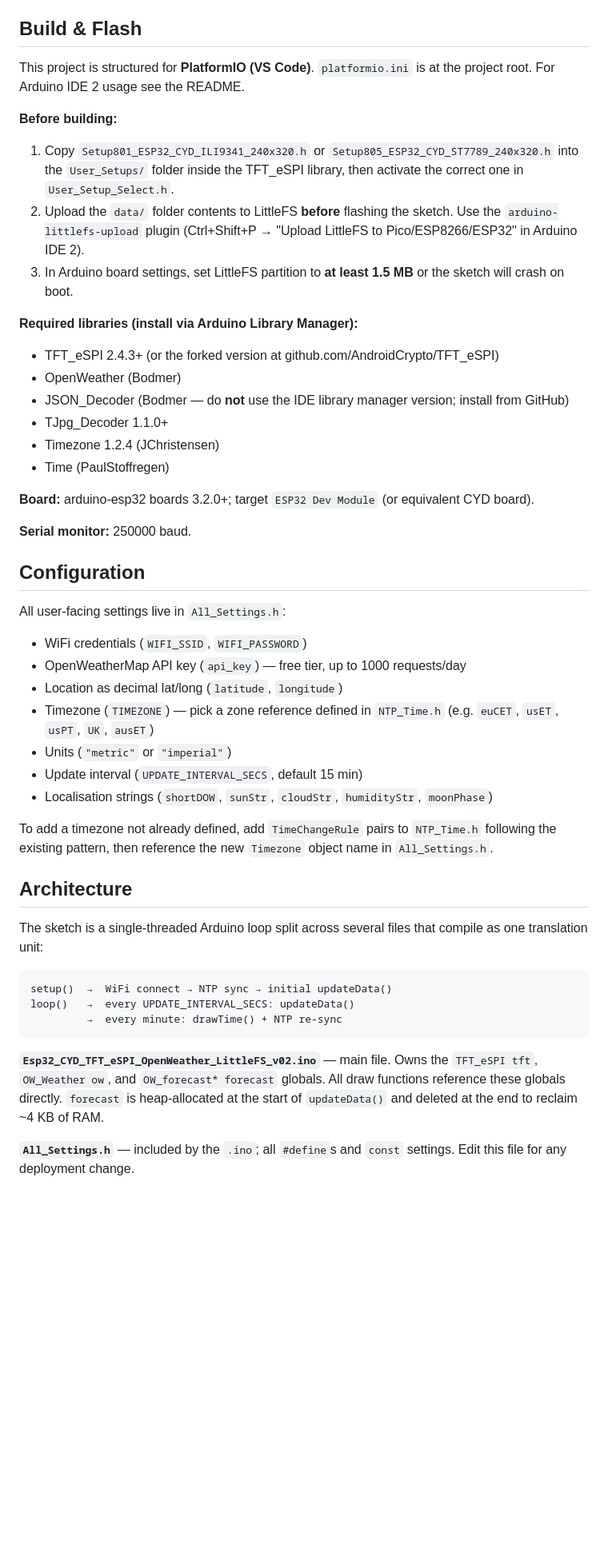
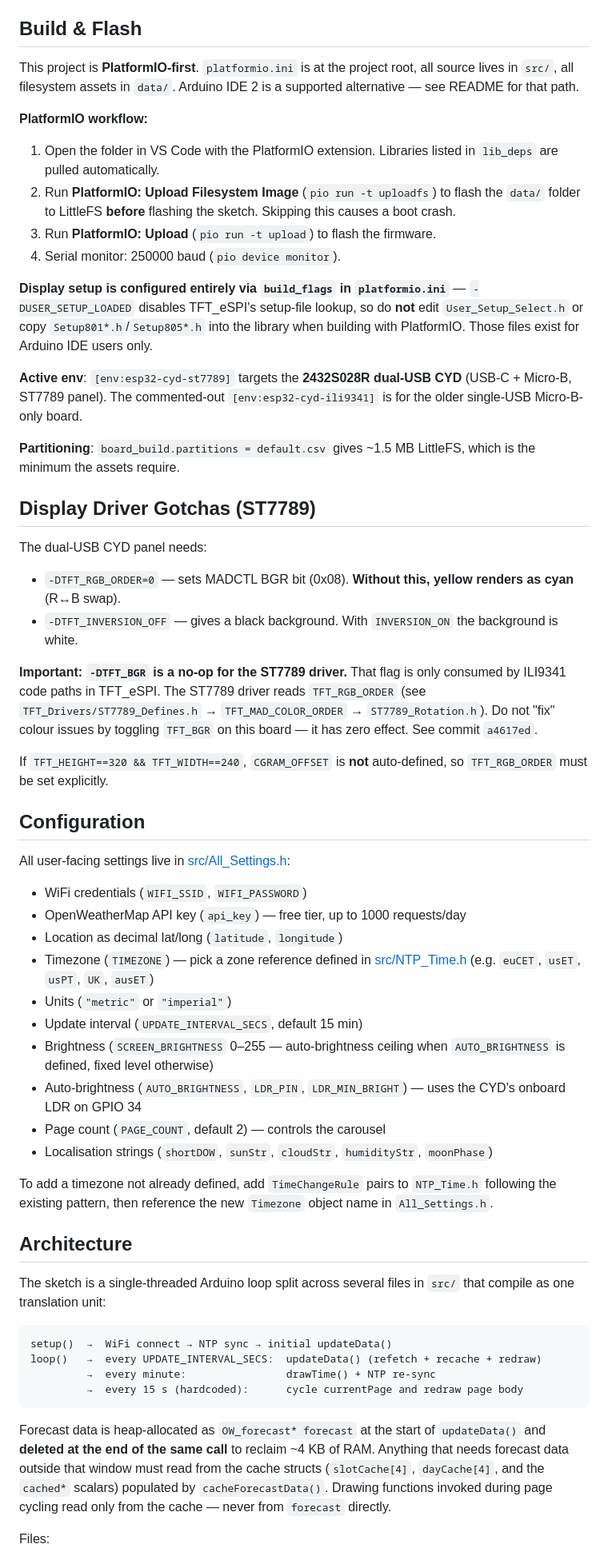
Before and after one commit to pranavek/ESP32_CYD_Weather_Station_With_Forecast, a Markdown page: CLAUDE.md, the part around one of its changes. Shown at 80% size. Drawn GitHub-style; blank space fills up the shorter version.

Commit message:
Refresh CLAUDE.md to match current PlatformIO layout and ST7789 wiring
- Lead with PlatformIO workflow; note Setup801/805 .h files are
  Arduino-IDE-only and must not be touched for PlatformIO builds
  (User_Setup_Select.h is bypassed via -DUSER_SETUP_LOADED).
- All source paths updated to src/.
- Add Display Driver Gotchas: TFT_BGR is a no-op for ST7789 in
  TFT_eSPI; TFT_RGB_ORDER controls MADCTL colour order. Records the
  fix from a4617ed so it does not get reverted.
- Document AUTO_BRIGHTNESS / LDR_PIN / LDR_MIN_BRIGHT and PAGE_COUNT.
- Split layout table into Page 1 / Page 2 to match the carousel.
- Note the cache lifecycle: forecast is freed at the end of
  updateData(), so page-cycle redraws read only from slotCache/
  dayCache/cached*.
- Note that forecast columns are 3-hour OWM windows, not hourly.

````diff
--- a/CLAUDE.md
+++ b/CLAUDE.md
@@ -4,49 +4,58 @@ This file provides guidance to Claude Code (claude.ai/code) when working with co
 
 ## Build & Flash
 
-This project is structured for **PlatformIO (VS Code)**. `platformio.ini` is at the project root. For Arduino IDE 2 usage see the README.
+This project is **PlatformIO-first**. `platformio.ini` is at the project root, all source lives in `src/`, all filesystem assets in `data/`. Arduino IDE 2 is a supported alternative — see README for that path.
 
-**Before building:**
-1. Copy `Setup801_ESP32_CYD_ILI9341_240x320.h` or `Setup805_ESP32_CYD_ST7789_240x320.h` into the `User_Setups/` folder inside the TFT_eSPI library, then activate the correct one in `User_Setup_Select.h`.
-2. Upload the `data/` folder contents to LittleFS **before** flashing the sketch. Use the `arduino-littlefs-upload` plugin (Ctrl+Shift+P → "Upload LittleFS to Pico/ESP8266/ESP32" in Arduino IDE 2).
-3. In Arduino board settings, set LittleFS partition to **at least 1.5 MB** or the sketch will crash on boot.
+**PlatformIO workflow:**
+1. Open the folder in VS Code with the PlatformIO extension. Libraries listed in `lib_deps` are pulled automatically.
+2. Run **PlatformIO: Upload Filesystem Image** (`pio run -t uploadfs`) to flash the `data/` folder to LittleFS **before** flashing the sketch. Skipping this causes a boot crash.
+3. Run **PlatformIO: Upload** (`pio run -t upload`) to flash the firmware.
+4. Serial monitor: 250000 baud (`pio device monitor`).
 
-**Required libraries (install via Arduino Library Manager):**
-- TFT_eSPI 2.4.3+ (or the forked version at github.com/AndroidCrypto/TFT_eSPI)
-- OpenWeather (Bodmer)
-- JSON_Decoder (Bodmer — do **not** use the IDE library manager version; install from GitHub)
-- TJpg_Decoder 1.1.0+
-- Timezone 1.2.4 (JChristensen)
-- Time (PaulStoffregen)
+**Display setup is configured entirely via `build_flags` in `platformio.ini`** — `-DUSER_SETUP_LOADED` disables TFT_eSPI's setup-file lookup, so do **not** edit `User_Setup_Select.h` or copy `Setup801*.h`/`Setup805*.h` into the library when building with PlatformIO. Those files exist for Arduino IDE users only.
 
-**Board:** arduino-esp32 boards 3.2.0+; target `ESP32 Dev Module` (or equivalent CYD board).
+**Active env**: `[env:esp32-cyd-st7789]` targets the **2432S028R dual-USB CYD** (USB-C + Micro-B, ST7789 panel). The commented-out `[env:esp32-cyd-ili9341]` is for the older single-USB Micro-B-only board.
 
-**Serial monitor:** 250000 baud.
+**Partitioning**: `board_build.partitions = default.csv` gives ~1.5 MB LittleFS, which is the minimum the assets require.
+
+## Display Driver Gotchas (ST7789)
+
+The dual-USB CYD panel needs:
+- `-DTFT_RGB_ORDER=0` — sets MADCTL BGR bit (0x08). **Without this, yellow renders as cyan** (R↔B swap).
+- `-DTFT_INVERSION_OFF` — gives a black background. With `INVERSION_ON` the background is white.
+
+**Important: `-DTFT_BGR` is a no-op for the ST7789 driver.** That flag is only consumed by ILI9341 code paths in TFT_eSPI. The ST7789 driver reads `TFT_RGB_ORDER` (see `TFT_Drivers/ST7789_Defines.h` → `TFT_MAD_COLOR_ORDER` → `ST7789_Rotation.h`). Do not "fix" colour issues by toggling `TFT_BGR` on this board — it has zero effect. See commit `a4617ed`.
+
+If `TFT_HEIGHT==320 && TFT_WIDTH==240`, `CGRAM_OFFSET` is **not** auto-defined, so `TFT_RGB_ORDER` must be set explicitly.
 
 ## Configuration
 
-All user-facing settings live in `All_Settings.h`:
+All user-facing settings live in [src/All_Settings.h](src/All_Settings.h):
 - WiFi credentials (`WIFI_SSID`, `WIFI_PASSWORD`)
 - OpenWeatherMap API key (`api_key`) — free tier, up to 1000 requests/day
 - Location as decimal lat/long (`latitude`, `longitude`)
-- Timezone (`TIMEZONE`) — pick a zone reference defined in `NTP_Time.h` (e.g. `euCET`, `usET`, `usPT`, `UK`, `ausET`)
+- Timezone (`TIMEZONE`) — pick a zone reference defined in [src/NTP_Time.h](src/NTP_Time.h) (e.g. `euCET`, `usET`, `usPT`, `UK`, `ausET`)
 - Units (`"metric"` or `"imperial"`)
 - Update interval (`UPDATE_INTERVAL_SECS`, default 15 min)
+- Brightness (`SCREEN_BRIGHTNESS` 0–255 — auto-brightness ceiling when `AUTO_BRIGHTNESS` is defined, fixed level otherwise)
+- Auto-brightness (`AUTO_BRIGHTNESS`, `LDR_PIN`, `LDR_MIN_BRIGHT`) — uses the CYD's onboard LDR on GPIO 34
+- Page count (`PAGE_COUNT`, default 2) — controls the carousel
 - Localisation strings (`shortDOW`, `sunStr`, `cloudStr`, `humidityStr`, `moonPhase`)
 
 To add a timezone not already defined, add `TimeChangeRule` pairs to `NTP_Time.h` following the existing pattern, then reference the new `Timezone` object name in `All_Settings.h`.
 
 ## Architecture
 
-The sketch is a single-threaded Arduino loop split across several files that compile as one translation unit:
+The sketch is a single-threaded Arduino loop split across several files in `src/` that compile as one translation unit:
 
 ```
 setup()  →  WiFi connect → NTP sync → initial updateData()
-loop()   →  every UPDATE_INTERVAL_SECS: updateData()
-         →  every minute: drawTime() + NTP re-sync
+loop()   →  every UPDATE_INTERVAL_SECS:  updateData() (refetch + recache + redraw)
+         →  every minute:                drawTime() + NTP re-sync
+         →  every 15 s (hardcoded):      cycle currentPage and redraw page body
 ```
 
-**`Esp32_CYD_TFT_eSPI_OpenWeather_LittleFS_v02.ino`** — main file. Owns the `TFT_eSPI tft`, `OW_Weather ow`, and `OW_forecast* forecast` globals. All draw functions reference these globals directly. `forecast` is heap-allocated at the start of `updateData()` and deleted at the end to reclaim ~4 KB of RAM.
+Forecast data is heap-allocated as `OW_forecast* forecast` at the start of `updateData()` and **deleted at the end of the same call** to reclaim ~4 KB of RAM. Anything that needs forecast data outside that window must read from the cache structs (`slotCache[4]`, `dayCache[4]`, and the `cached*` scalars) populated by `cacheForecastData()`. Drawing functions invoked during page cycling read only from the cache — never from `forecast` directly.
 
-**`All_Settings.h`** — included by the `.ino`; all `#define`s and `const` settings. Edit this file for any deployment change.
+Files:
 
````
Also changed, not shown: other parts of CLAUDE.md (+23 -11 lines).
